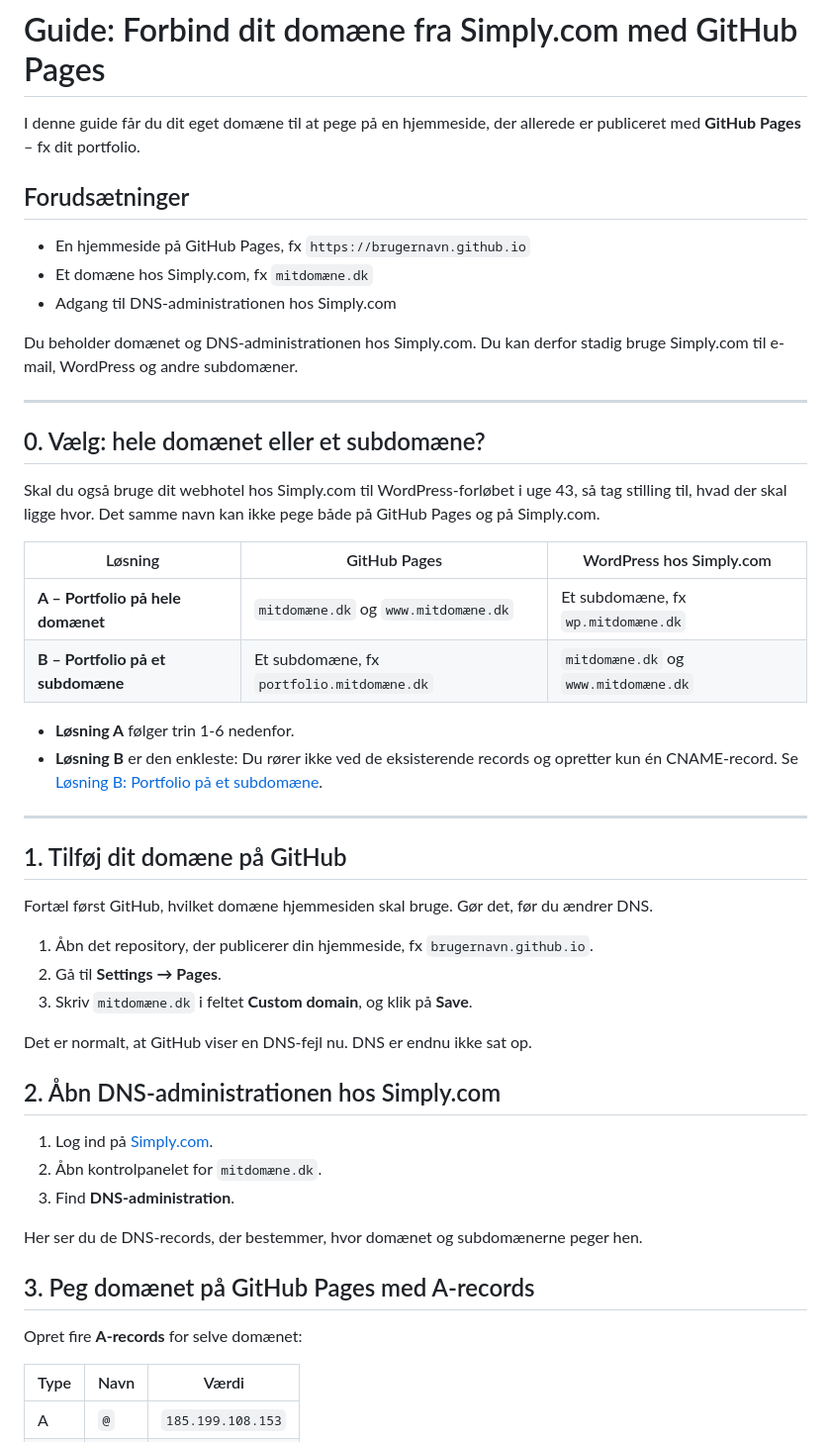
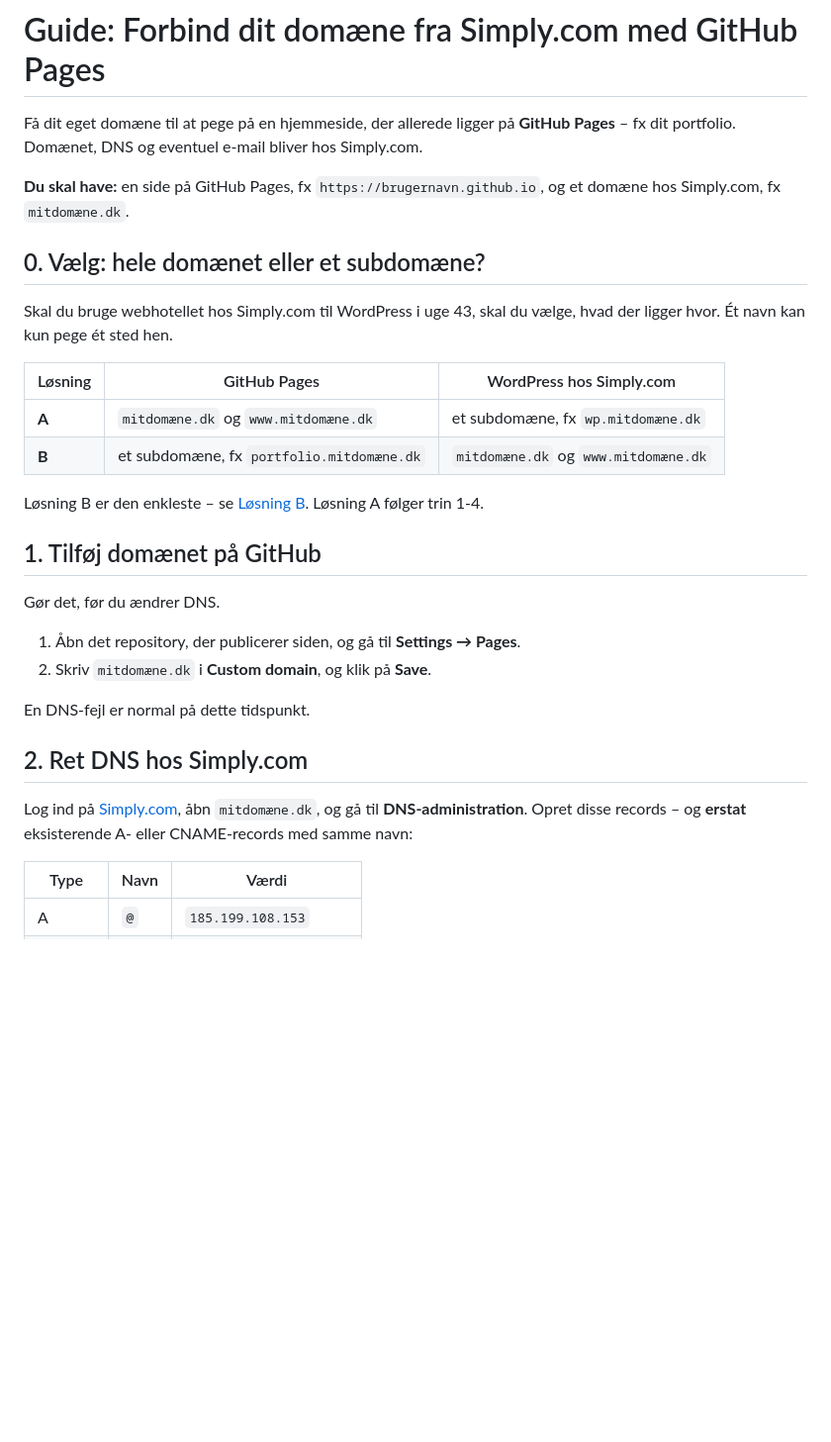
Before and after one commit to cederdorff/mdu-e25ixd, a Markdown page: undervisning/product-optimization/guide-eget-domaene-github-pages.md, the part around one of its changes. Shown at 99% size. Rendered like a GitHub page; blank space fills up the shorter version.

Commit message:
Update guide for connecting Simply.com domain to GitHub Pages; enhance clarity and structure

```diff
--- a/undervisning/product-optimization/guide-eget-domaene-github-pages.md
+++ b/undervisning/product-optimization/guide-eget-domaene-github-pages.md
@@ -1,52 +1,32 @@
 # Guide: Forbind dit domæne fra Simply.com med GitHub Pages
 
-I denne guide får du dit eget domæne til at pege på en hjemmeside, der allerede er publiceret med **GitHub Pages** – fx dit portfolio.
+Få dit eget domæne til at pege på en hjemmeside, der allerede ligger på **GitHub Pages** – fx dit portfolio. Domænet, DNS og eventuel e-mail bliver hos Simply.com.
 
-## Forudsætninger
-
-- En hjemmeside på GitHub Pages, fx `https://brugernavn.github.io`
-- Et domæne hos Simply.com, fx `mitdomæne.dk`
-- Adgang til DNS-administrationen hos Simply.com
-
-Du beholder domænet og DNS-administrationen hos Simply.com. Du kan derfor stadig bruge Simply.com til e-mail, WordPress og andre subdomæner.
-
-<hr style="margin: 2rem 0;">
+**Du skal have:** en side på GitHub Pages, fx `https://brugernavn.github.io`, og et domæne hos Simply.com, fx `mitdomæne.dk`.
 
 ## 0. Vælg: hele domænet eller et subdomæne?
 
-Skal du også bruge dit webhotel hos Simply.com til WordPress-forløbet i uge 43, så tag stilling til, hvad der skal ligge hvor. Det samme navn kan ikke pege både på GitHub Pages og på Simply.com.
+Skal du bruge webhotellet hos Simply.com til WordPress i uge 43, skal du vælge, hvad der ligger hvor. Ét navn kan kun pege ét sted hen.
 
 | Løsning | GitHub Pages | WordPress hos Simply.com |
 | --- | --- | --- |
-| **A – Portfolio på hele domænet** | `mitdomæne.dk` og `www.mitdomæne.dk` | Et subdomæne, fx `wp.mitdomæne.dk` |
-| **B – Portfolio på et subdomæne** | Et subdomæne, fx `portfolio.mitdomæne.dk` | `mitdomæne.dk` og `www.mitdomæne.dk` |
+| **A** | `mitdomæne.dk` og `www.mitdomæne.dk` | et subdomæne, fx `wp.mitdomæne.dk` |
+| **B** | et subdomæne, fx `portfolio.mitdomæne.dk` | `mitdomæne.dk` og `www.mitdomæne.dk` |
 
-- **Løsning A** følger trin 1-6 nedenfor.
-- **Løsning B** er den enkleste: Du rører ikke ved de eksisterende records og opretter kun én CNAME-record. Se [Løsning B: Portfolio på et subdomæne](#løsning-b-portfolio-på-et-subdomæne).
+Løsning B er den enkleste – se [Løsning B](#løsning-b-portfolio-på-et-subdomæne). Løsning A følger trin 1-4.
 
-<hr style="margin: 2rem 0;">
+## 1. Tilføj domænet på GitHub
 
-## 1. Tilføj dit domæne på GitHub
+Gør det, før du ændrer DNS.
 
-Fortæl først GitHub, hvilket domæne hjemmesiden skal bruge. Gør det, før du ændrer DNS.
+1. Åbn det repository, der publicerer siden, og gå til **Settings → Pages**.
+2. Skriv `mitdomæne.dk` i **Custom domain**, og klik på **Save**.
 
-1. Åbn det repository, der publicerer din hjemmeside, fx `brugernavn.github.io`.
-2. Gå til **Settings → Pages**.
-3. Skriv `mitdomæne.dk` i feltet **Custom domain**, og klik på **Save**.
+En DNS-fejl er normal på dette tidspunkt.
 
-Det er normalt, at GitHub viser en DNS-fejl nu. DNS er endnu ikke sat op.
+## 2. Ret DNS hos Simply.com
 
-## 2. Åbn DNS-administrationen hos Simply.com
-
-1. Log ind på [Simply.com](https://www.simply.com/dk/).
-2. Åbn kontrolpanelet for `mitdomæne.dk`.
-3. Find **DNS-administration**.
-
-Her ser du de DNS-records, der bestemmer, hvor domænet og subdomænerne peger hen.
-
-## 3. Peg domænet på GitHub Pages med A-records
-
-Opret fire **A-records** for selve domænet:
+Log ind på [Simply.com](https://www.simply.com/dk/), åbn `mitdomæne.dk`, og gå til **DNS-administration**. Opret disse records – og **erstat** eksisterende A- eller CNAME-records med samme navn:
 
 | Type | Navn | Værdi |
 | --- | --- | --- |
```
Also changed, not shown: other parts of undervisning/product-optimization/guide-eget-domaene-github-pages.md (+16 -69 lines).
